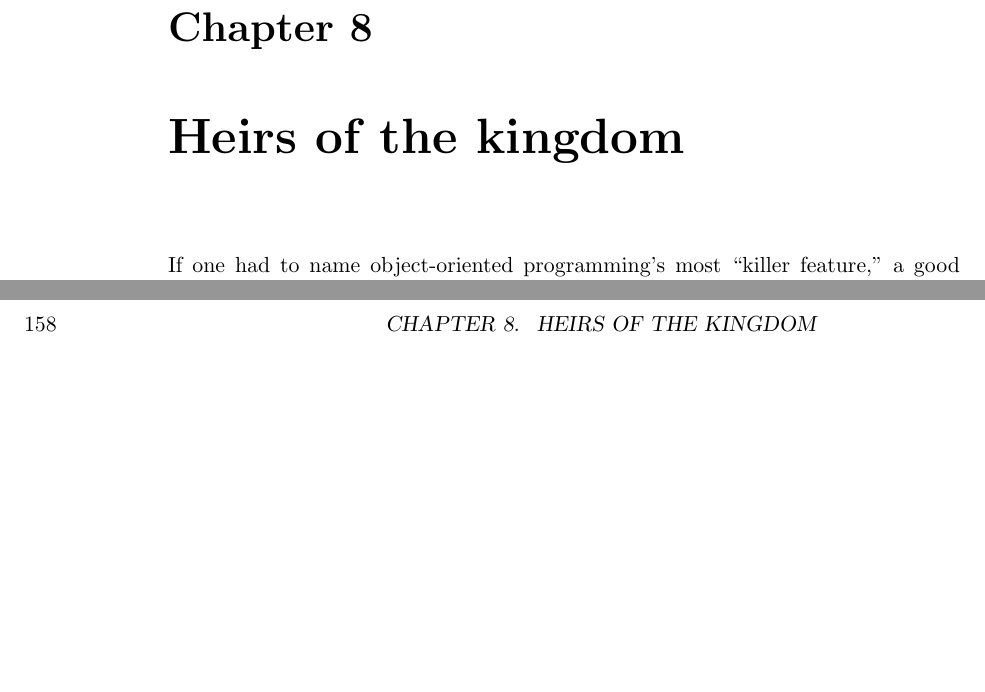
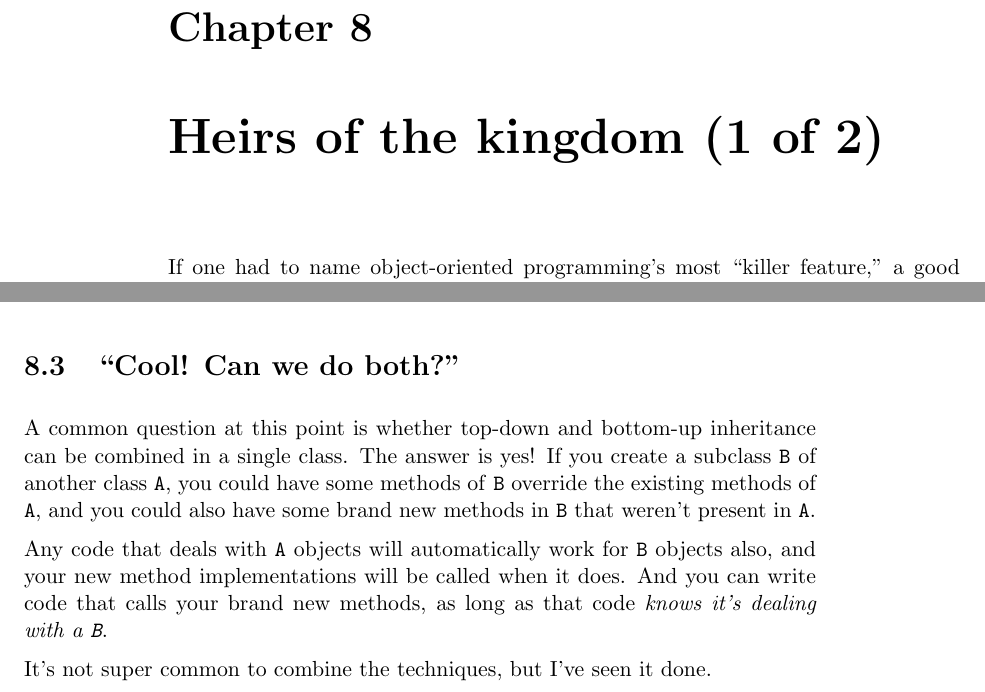
Before and after one commit to divilian/blueprints, a LaTeX thesis (blue.tex, which reads heirs.tex): two parts of pages 145 and 162 of 162, joined at a grey line, cut so that both start at the same text, the shorter picture padded with empty space. Compiled offline with pdfLaTeX.

Commit message:
Finish 1st of 2 inheritance chapters (ch 8).

```diff
--- a/heirs.tex
+++ b/heirs.tex
@@ -1,5 +1,5 @@
 
-\chapter{Heirs of the kingdom}
+\chapter{Heirs of the kingdom (1 of 2)}
 
 If one had to name object-oriented programming's most ``killer feature," a
 good case could be made for \textbf{inheritance}. This specific technique for
@@ -514,3 +517,18 @@ two jobs is crucial -- otherwise you end up with a 500-line function that's a
 mass of spaghetti code. Software engineers call this decoupling
 ``\textbf{separation of concerns}," and it is among the most important
 principles in all of software development.
+
+\section{``Cool! Can we do both?"}
+
+A common question at this point is whether top-down and bottom-up inheritance
+can be combined in a single class. The answer is yes! If you create a
+subclass \texttt{B} of another class \texttt{A}, you could have some methods
+of \texttt{B} override the existing methods of \texttt{A}, and you could also
+have some brand new methods in \texttt{B} that weren't present in \texttt{A}.
+
+Any code that deals with \texttt{A} objects will automatically work for
+\texttt{B} objects also, and your new method implementations will be called
+when it does. And you can write code that calls your brand new methods, as
+long as that code \textit{knows it's dealing with a \texttt{B}}.
+
+It's not super common to combine the techniques, but I've seen it done.
```
Also changed, not shown: heirs.tex (3 more changed lines).
